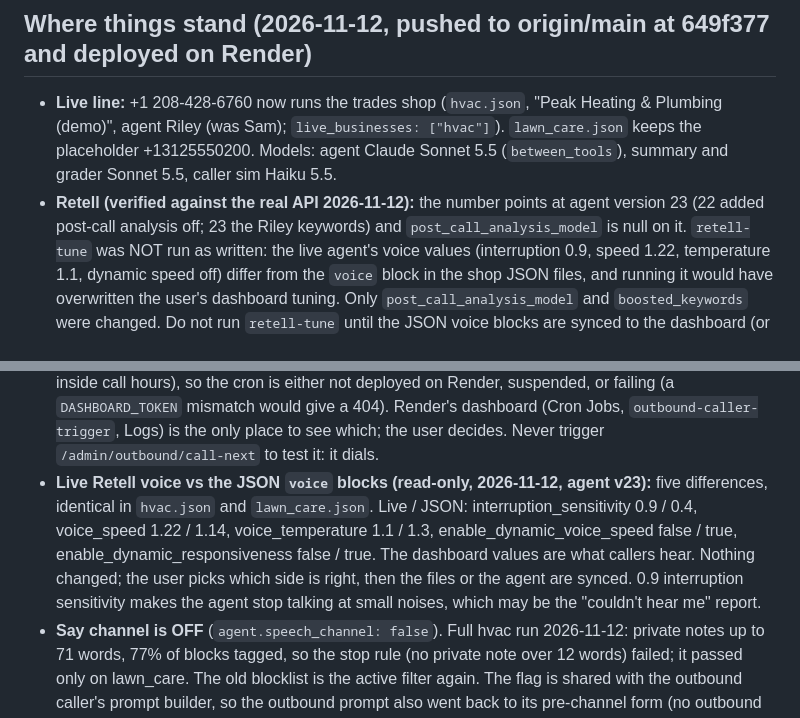
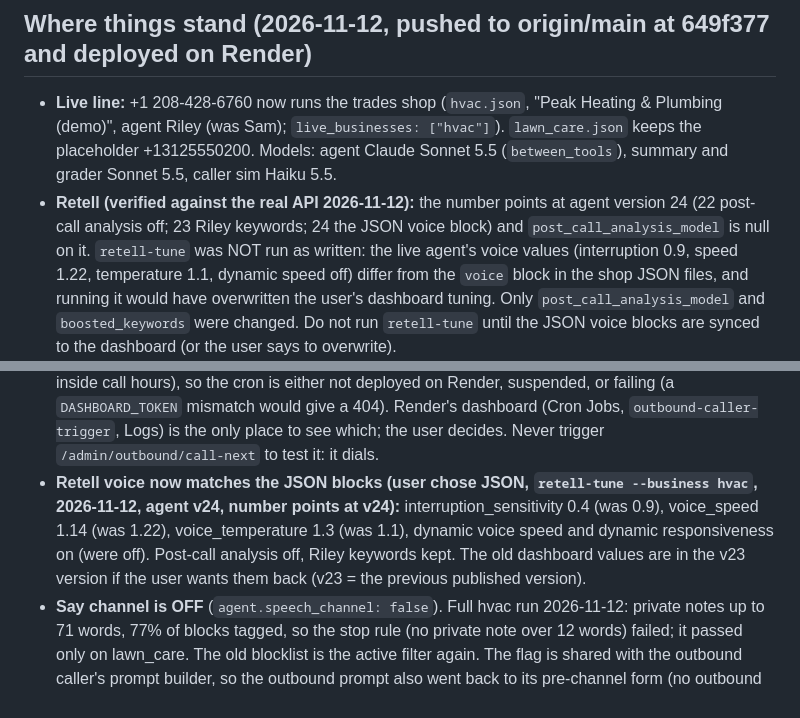
Before and after one commit to NoahBednarczyk/AI-Receptionist, a Markdown page: CLAUDE.md, 2 parts joined by grey strips. GitHub-like rendering.

Commit message:
CLAUDE.md: Retell voice synced to the JSON blocks (v24)
Co-Authored-By: Claude Sonnet 5.5 <noreply@anthropic.com>

```diff
--- a/CLAUDE.md
+++ b/CLAUDE.md
@@ -44,7 +44,7 @@ real clients in `data/clients/` (server disk, never in git). Scenarios in `scena
 - **Live line:** +1 208-428-6760 now runs the trades shop (`hvac.json`, "Peak Heating & Plumbing (demo)", agent Riley (was Sam);
   `live_businesses: ["hvac"]`). `lawn_care.json` keeps the placeholder +13125550200. Models: agent Claude Sonnet 5.5
   (`between_tools`), summary and grader Sonnet 5.5, caller sim Haiku 5.5.
-- **Retell (verified against the real API 2026-11-12):** the number points at agent version 23 (22 added post-call analysis off; 23 the Riley keywords) and `post_call_analysis_model`
+- **Retell (verified against the real API 2026-11-12):** the number points at agent version 24 (22 post-call analysis off; 23 Riley keywords; 24 the JSON voice block) and `post_call_analysis_model`
   is null on it. `retell-tune` was NOT run as written: the live agent's voice values (interruption 0.9, speed 1.22,
   temperature 1.1, dynamic speed off) differ from the `voice` block in the shop JSON files, and running it would have
   overwritten the user's dashboard tuning. Only `post_call_analysis_model` and `boosted_keywords` were changed. Do not run
@@ -94,12 +94,10 @@ real clients in `data/clients/` (server disk, never in git). Scenarios in `scena
   allow one (about 106 untouched leads, inside call hours), so the cron is either not deployed on Render, suspended, or
   failing (a `DASHBOARD_TOKEN` mismatch would give a 404). Render's dashboard (Cron Jobs, `outbound-caller-trigger`, Logs)
   is the only place to see which; the user decides. Never trigger `/admin/outbound/call-next` to test it: it dials.
-- **Live Retell voice vs the JSON `voice` blocks (read-only, 2026-11-12, agent v23):** five differences, identical in
-  `hvac.json` and `lawn_care.json`. Live / JSON: interruption_sensitivity 0.9 / 0.4, voice_speed 1.22 / 1.14,
-  voice_temperature 1.1 / 1.3, enable_dynamic_voice_speed false / true, enable_dynamic_responsiveness false / true. The
-  dashboard values are what callers hear. Nothing changed; the user picks which side is right, then the files or the
-  agent are synced. 0.9 interruption sensitivity makes the agent stop talking at small noises, which may be the "couldn't
-  hear me" report.
+- **Retell voice now matches the JSON blocks (user chose JSON, `retell-tune --business hvac`, 2026-11-12, agent v24, number
+  points at v24):** interruption_sensitivity 0.4 (was 0.9), voice_speed 1.14 (was 1.22), voice_temperature 1.3 (was 1.1),
+  dynamic voice speed and dynamic responsiveness on (were off). Post-call analysis off, Riley keywords kept. The old
+  dashboard values are in the v23 version if the user wants them back (v23 = the previous published version).
 - **Say channel is OFF** (`agent.speech_channel: false`). Full hvac run 2026-11-12: private notes up to 71 words, 77% of
   blocks tagged, so the stop rule (no private note over 12 words) failed; it passed only on lawn_care. The old blocklist
   is the active filter again. The flag is shared with the outbound caller's prompt builder, so the outbound prompt also
```
